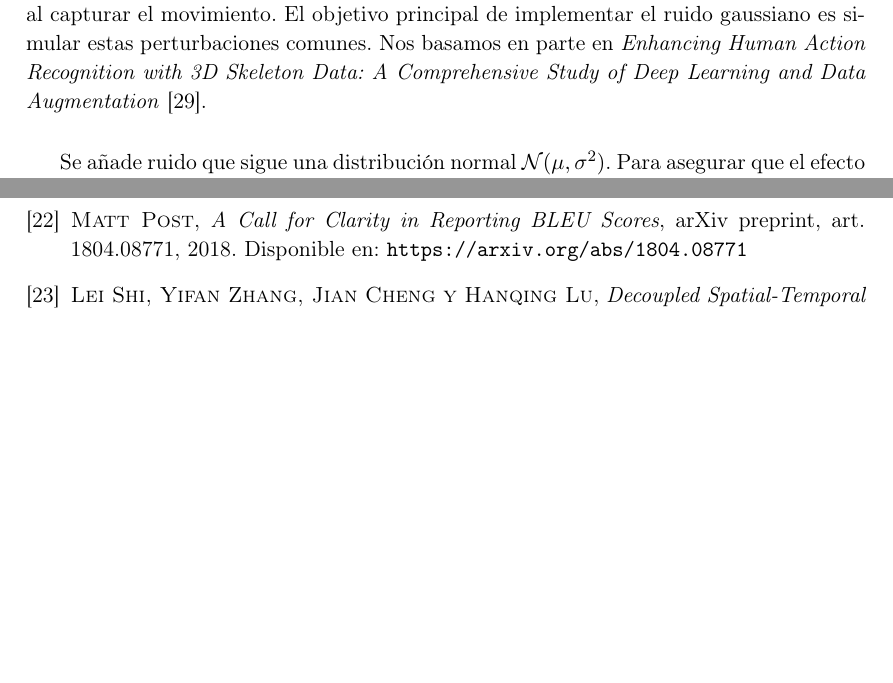
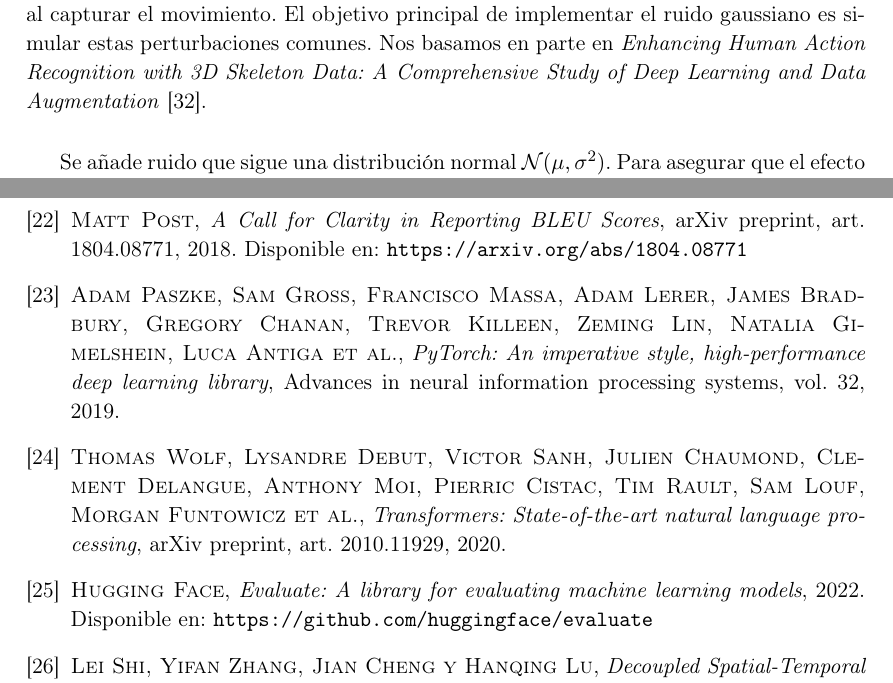
Before and after one commit to nicolasrodriguezruiz/tfm-sign-language, a LaTeX book (Memoria/main.tex, which reads Memoria/Chapters/Bib.tex): two parts of pages 49 and 81 of 82 before the commit and two parts of pages 49 and 81 of 83 after it, joined at a grey line, cut so that both start at the same text, the shorter picture padded with empty space. Compiled offline with pdfLaTeX.

Commit message:
Algunas referencias

```diff
--- a/Memoria/Chapters/Bib.tex
+++ b/Memoria/Chapters/Bib.tex
@@ -51,6 +51,12 @@
 
 \bibitem{SBleu} \textsc{Matt Post}, \textit{A Call for Clarity in Reporting BLEU Scores}, arXiv preprint, art. 1804.08771, 2018. Disponible en: \url{https://arxiv.org/abs/1804.08771}
 
+\bibitem{paszke2019pytorch} \textsc{Adam Paszke, Sam Gross, Francisco Massa, Adam Lerer, James Bradbury, Gregory Chanan, Trevor Killeen, Zeming Lin, Natalia Gimelshein, Luca Antiga et al.}, \textit{PyTorch: An imperative style, high-performance deep learning library}, Advances in neural information processing systems, vol. 32, 2019.
+
+\bibitem{wolf2020transformers} \textsc{Thomas Wolf, Lysandre Debut, Victor Sanh, Julien Chaumond, Clement Delangue, Anthony Moi, Pierric Cistac, Tim Rault, Sam Louf, Morgan Funtowicz et al.}, \textit{Transformers: State-of-the-art natural language processing}, arXiv preprint, art. 2010.11929, 2020.
+
+\bibitem{huggingface2022evaluate} \textsc{Hugging Face}, \textit{Evaluate: A library for evaluating machine learning models}, 2022. Disponible en: \url{https://github.com/huggingface/evaluate}
+
 \bibitem{DSTA} \textsc{Lei Shi, Yifan Zhang, Jian Cheng y Hanqing Lu}, \textit{Decoupled Spatial-Temporal Attention Network for Skeleton-Based Action Recognition}, arXiv preprint, art. 2007.03263, 2020. Disponible en: \url{https://arxiv.org/abs/2007.03263}
 
 \bibitem{BLEU} \textsc{Kishore Papineni, Salim Roukos, Todd Ward y Wei-Jing Zhu}, \textit{Bleu: a Method for Automatic Evaluation of Machine Translation}, Proceedings of the 40th Annual Meeting of the Association for Computational Linguistics, pp. 311-318, 2002. Disponible en: \url{https://aclanthology.org/P02-1040/}
```
Also changed, not shown: code/MSKA/aux/optimizer.py (+0 -46 lines), code/MSKA/aux/utils.py (+0 -1 lines).
